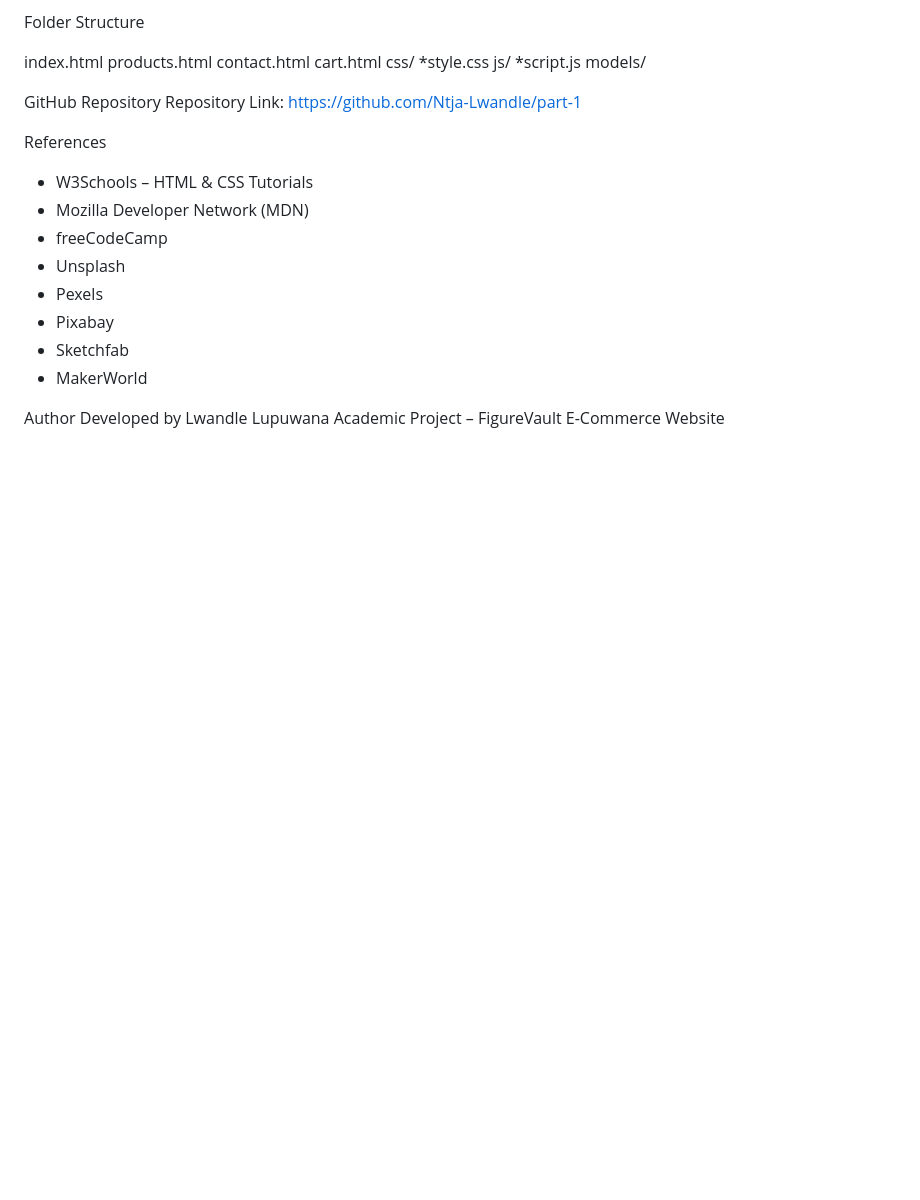
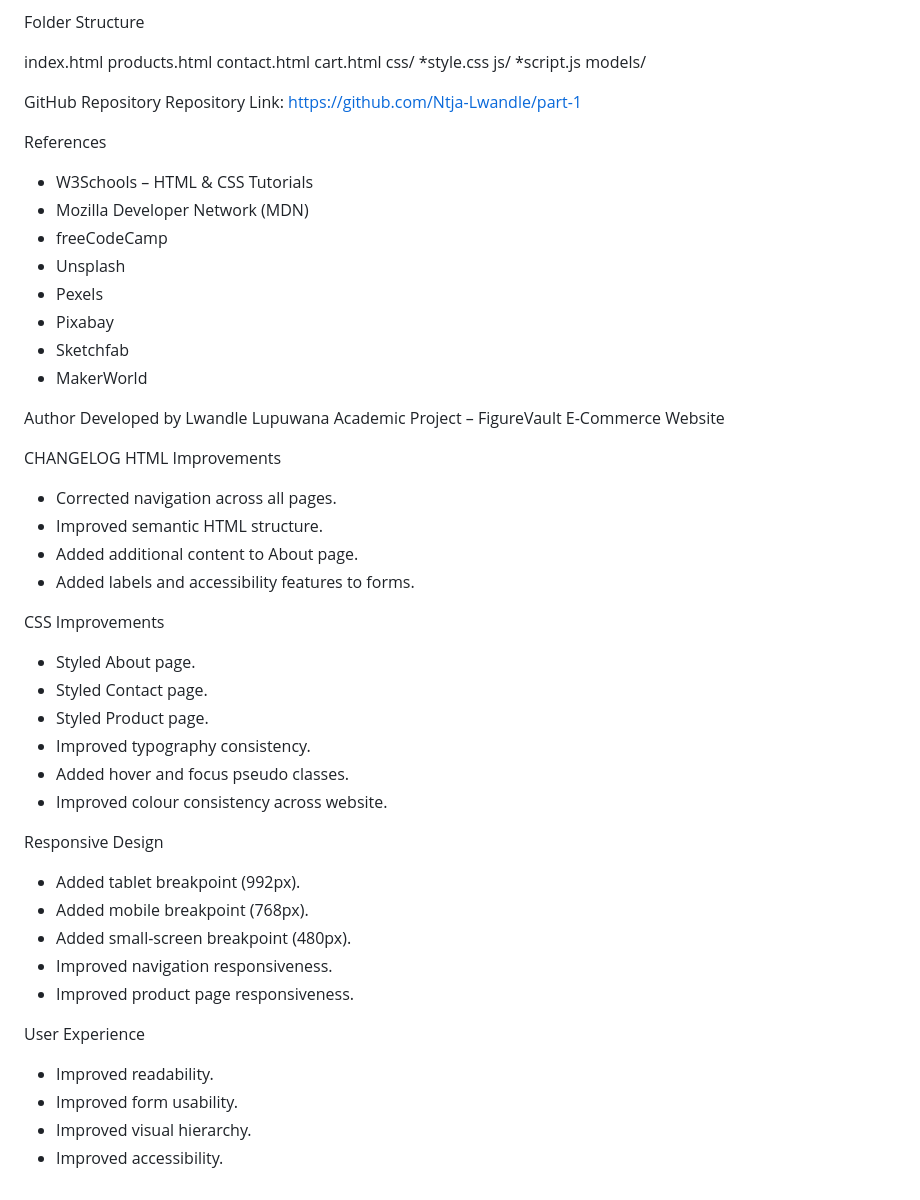
Before and after one commit to Ntja-Lwandle/part-1, a Markdown page: README.md, the part around the change. Rendered like a GitHub page; blank space fills up the shorter version.

Commit message:
Added CHANGELOG

```diff
--- a/README.md
+++ b/README.md
@@ -173,3 +173,31 @@ https://github.com/Ntja-Lwandle/part-1
 Author
 Developed by Lwandle Lupuwana
 Academic Project – FigureVault E-Commerce Website
+
+CHANGELOG
+HTML Improvements
+- Corrected navigation across all pages.
+- Improved semantic HTML structure.
+- Added additional content to About page.
+- Added labels and accessibility features to forms.
+
+CSS Improvements
+- Styled About page.
+- Styled Contact page.
+- Styled Product page.
+- Improved typography consistency.
+- Added hover and focus pseudo classes.
+- Improved colour consistency across website.
+
+Responsive Design
+- Added tablet breakpoint (992px).
+- Added mobile breakpoint (768px).
+- Added small-screen breakpoint (480px).
+- Improved navigation responsiveness.
+- Improved product page responsiveness.
+
+User Experience
+- Improved readability.
+- Improved form usability.
+- Improved visual hierarchy.
+- Improved accessibility.
```
